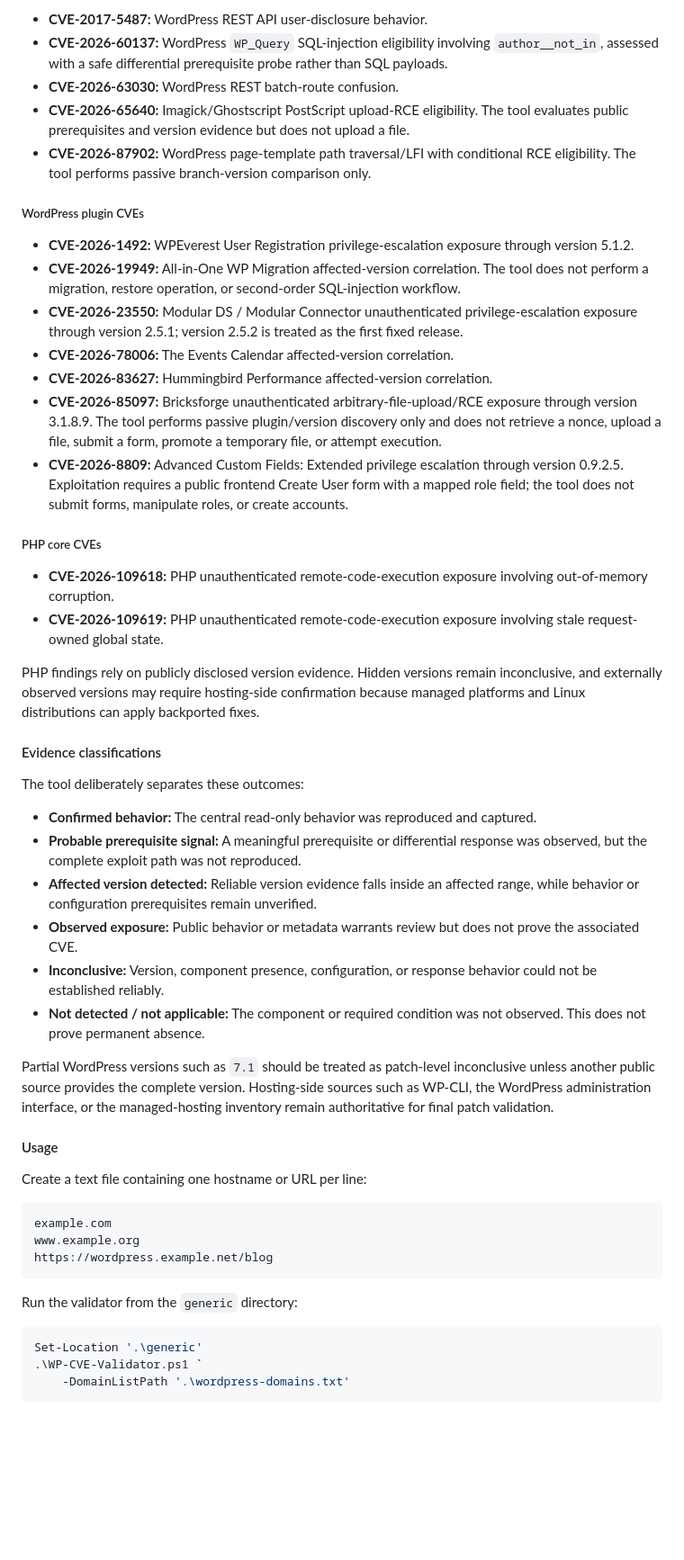
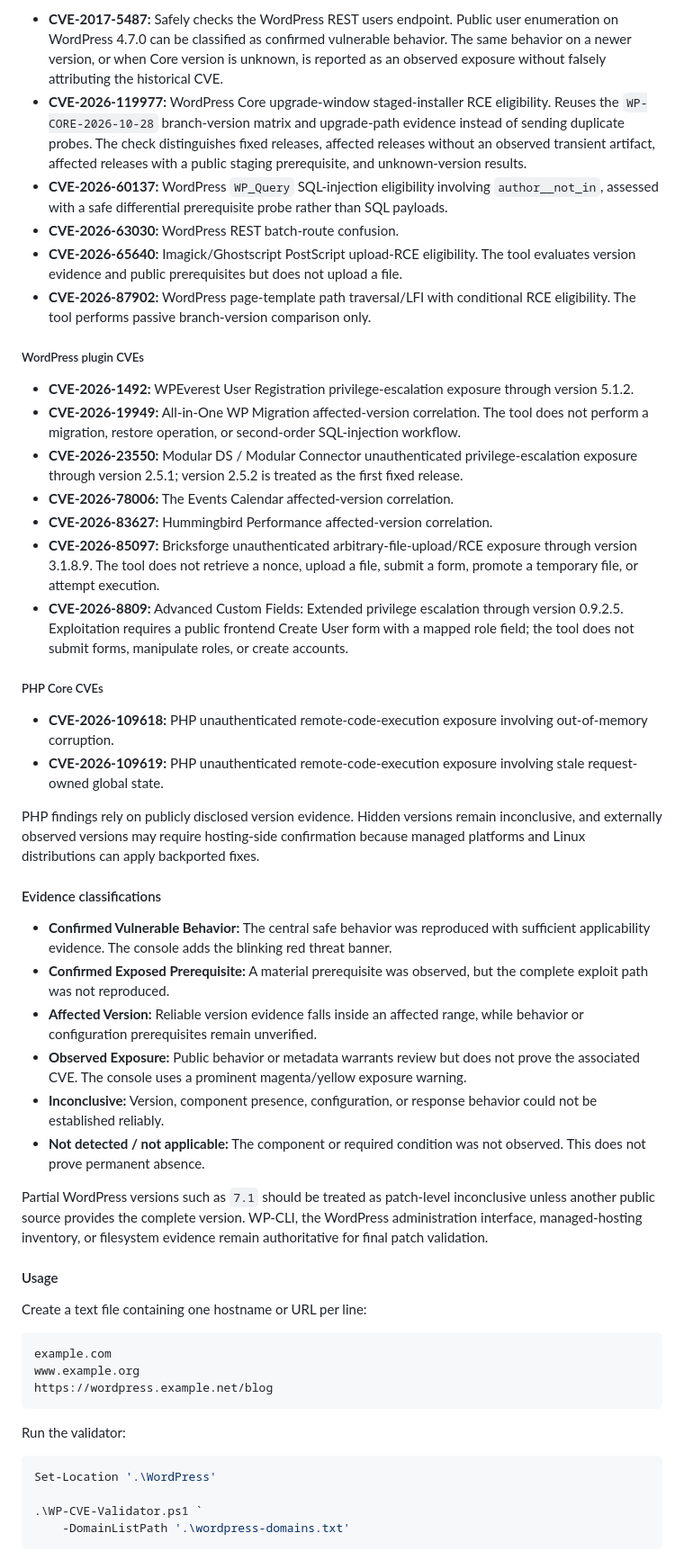
Before and after one commit to rolling-code/PowerShell-Scripts, a Markdown page: README.md, the part around one of its changes. Shown at 90% size. GitHub-like rendering; blank space fills up the shorter version.

````diff
--- a/README.md
+++ b/README.md
@@ -1269,8 +1284,9 @@ Version 3.4.0 contains **14 CVE checks** plus a separate WordPress core security
 
-- **CVE-2017-5487:** WordPress REST API user-disclosure behavior.
+- **CVE-2017-5487:** Safely checks the WordPress REST users endpoint. Public user enumeration on WordPress 4.7.0 can be classified as confirmed vulnerable behavior. The same behavior on a newer version, or when Core version is unknown, is reported as an observed exposure without falsely attributing the historical CVE.
+- **CVE-2026-119977:** WordPress Core upgrade-window staged-installer RCE eligibility. Reuses the `WP-CORE-2026-10-28` branch-version matrix and upgrade-path evidence instead of sending duplicate probes. The check distinguishes fixed releases, affected releases without an observed transient artifact, affected releases with a public staging prerequisite, and unknown-version results.
 - **CVE-2026-60137:** WordPress `WP_Query` SQL-injection eligibility involving `author__not_in`, assessed with a safe differential prerequisite probe rather than SQL payloads.
 - **CVE-2026-63030:** WordPress REST batch-route confusion.
-- **CVE-2026-65640:** Imagick/Ghostscript PostScript upload-RCE eligibility. The tool evaluates public prerequisites and version evidence but does not upload a file.
+- **CVE-2026-65640:** Imagick/Ghostscript PostScript upload-RCE eligibility. The tool evaluates version evidence and public prerequisites but does not upload a file.
 - **CVE-2026-87902:** WordPress page-template path traversal/LFI with conditional RCE eligibility. The tool performs passive branch-version comparison only.
 
 ##### WordPress plugin CVEs
@@ -1280,10 +1296,10 @@ Version 3.4.0 contains **14 CVE checks** plus a separate WordPress core security
 - **CVE-2026-23550:** Modular DS / Modular Connector unauthenticated privilege-escalation exposure through version 2.5.1; version 2.5.2 is treated as the first fixed release.
 - **CVE-2026-78006:** The Events Calendar affected-version correlation.
 - **CVE-2026-83627:** Hummingbird Performance affected-version correlation.
-- **CVE-2026-85097:** Bricksforge unauthenticated arbitrary-file-upload/RCE exposure through version 3.1.8.9. The tool performs passive plugin/version discovery only and does not retrieve a nonce, upload a file, submit a form, promote a temporary file, or attempt execution.
+- **CVE-2026-85097:** Bricksforge unauthenticated arbitrary-file-upload/RCE exposure through version 3.1.8.9. The tool does not retrieve a nonce, upload a file, submit a form, promote a temporary file, or attempt execution.
 - **CVE-2026-8809:** Advanced Custom Fields: Extended privilege escalation through version 0.9.2.5. Exploitation requires a public frontend Create User form with a mapped role field; the tool does not submit forms, manipulate roles, or create accounts.
 
-##### PHP core CVEs
+##### PHP Core CVEs
 
 - **CVE-2026-109618:** PHP unauthenticated remote-code-execution exposure involving out-of-memory corruption.
 - **CVE-2026-109619:** PHP unauthenticated remote-code-execution exposure involving stale request-owned global state.
@@ -1292,16 +1308,14 @@ PHP findings rely on publicly disclosed version evidence. Hidden versions remain
 
 #### Evidence classifications
 
-The tool deliberately separates these outcomes:
-
-- **Confirmed behavior:** The central read-only behavior was reproduced and captured.
-- **Probable prerequisite signal:** A meaningful prerequisite or differential response was observed, but the complete exploit path was not reproduced.
-- **Affected version detected:** Reliable version evidence falls inside an affected range, while behavior or configuration prerequisites remain unverified.
-- **Observed exposure:** Public behavior or metadata warrants review but does not prove the associated CVE.
+- **Confirmed Vulnerable Behavior:** The central safe behavior was reproduced with sufficient applicability evidence. The console adds the blinking red threat banner.
+- **Confirmed Exposed Prerequisite:** A material prerequisite was observed, but the complete exploit path was not reproduced.
+- **Affected Version:** Reliable version evidence falls inside an affected range, while behavior or configuration prerequisites remain unverified.
+- **Observed Exposure:** Public behavior or metadata warrants review but does not prove the associated CVE. The console uses a prominent magenta/yellow exposure warning.
 - **Inconclusive:** Version, component presence, configuration, or response behavior could not be established reliably.
 - **Not detected / not applicable:** The component or required condition was not observed. This does not prove permanent absence.
 
-Partial WordPress versions such as `7.1` should be treated as patch-level inconclusive unless another public source provides the complete version. Hosting-side sources such as WP-CLI, the WordPress administration interface, or the managed-hosting inventory remain authoritative for final patch validation.
+Partial WordPress versions such as `7.1` should be treated as patch-level inconclusive unless another public source provides the complete version. WP-CLI, the WordPress administration interface, managed-hosting inventory, or filesystem evidence remain authoritative for final patch validation.
 
 #### Usage
 
@@ -1313,10 +1327,11 @@ www.example.org
 https://wordpress.example.net/blog
 ```
 
-Run the validator from the `generic` directory:
+Run the validator:
 
 ```powershell
-Set-Location '.\generic'
+Set-Location '.\WordPress'
+
 .\WP-CVE-Validator.ps1 `
     -DomainListPath '.\wordpress-domains.txt'
 ```
````
Also changed, not shown: other parts of README.md (+42 -22 lines).
